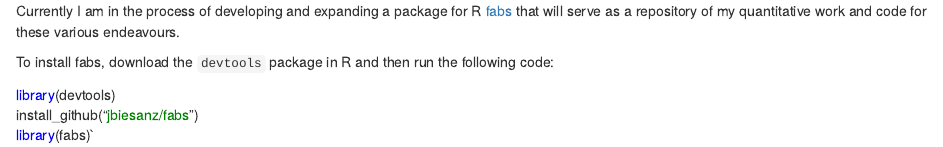
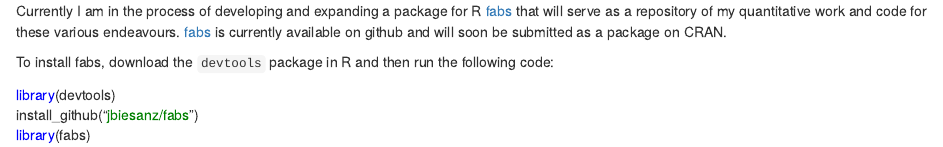
Before and after one commit to jbiesanz/socialaccuracy, an R Markdown document (research.Rmd): the page in a window 1100 px wide, from 1160 px down. Rendered offline with R 4.5, knitr and Pandoc, with nearby package versions; drawn as R Markdown's standard HTML page in place of the format the file asks for; a font, style sheet, LaTeX package, included part or bibliography that could not be used is replaced or left out.

Commit message:
updated the research page.

```diff
--- a/research.Rmd
+++ b/research.Rmd
@@ -48,12 +48,12 @@
 
 ### Quantitative Methods and Research
 
-My current quantitative research is quite diverse with the unifying theme of focusing on topics that require additional attention --- in other words, building better quantitative tools for common problems faced by applied researchers. Recent examples include (1) novel approaches to examining mediational models [@Biesanz2010Mediation; @falk2015inference; @falk2016two], (2) sample size planning based on effect size estimates (in progress), and (3) generating confidence intervals for standardized effect size estimates based on both fixed and random predictors (in progress). Currently I am in the process of developing and expanding a package for R [fabs](https://github.com/jbiesanz/fabs) that will serve as a repository of my quantitative work and code for these various endeavours.
+My current quantitative research is quite diverse with the unifying theme of focusing on topics that require additional attention --- in other words, building better quantitative tools for common problems faced by applied researchers. Recent examples include (1) novel approaches to examining mediational models [@Biesanz2010Mediation; @falk2015inference; @falk2016two], (2) sample size planning based on effect size estimates (in progress), and (3) generating confidence intervals for standardized effect size estimates based on both fixed and random predictors (in progress). Currently I am in the process of developing and expanding a package for R [fabs](https://github.com/jbiesanz/fabs) that will serve as a repository of my quantitative work and code for these various endeavours. [fabs](https://github.com/jbiesanz/fabs) is currently available on github and will soon be submitted as a package on CRAN.
 
 <aside>
 To install fabs, download the `devtools` package in R and then run the following code:
 
 <span style="color: blue;">library</span>(devtools)\
 install_github("<span style="color: green;">jbiesanz/fabs</span>")\
-<span style="color: blue;">library</span>(fabs)`
+<span style="color: blue;">library</span>(fabs)
 </aside>
```
Also changed, not shown: docs/search.json, 2 other files.
